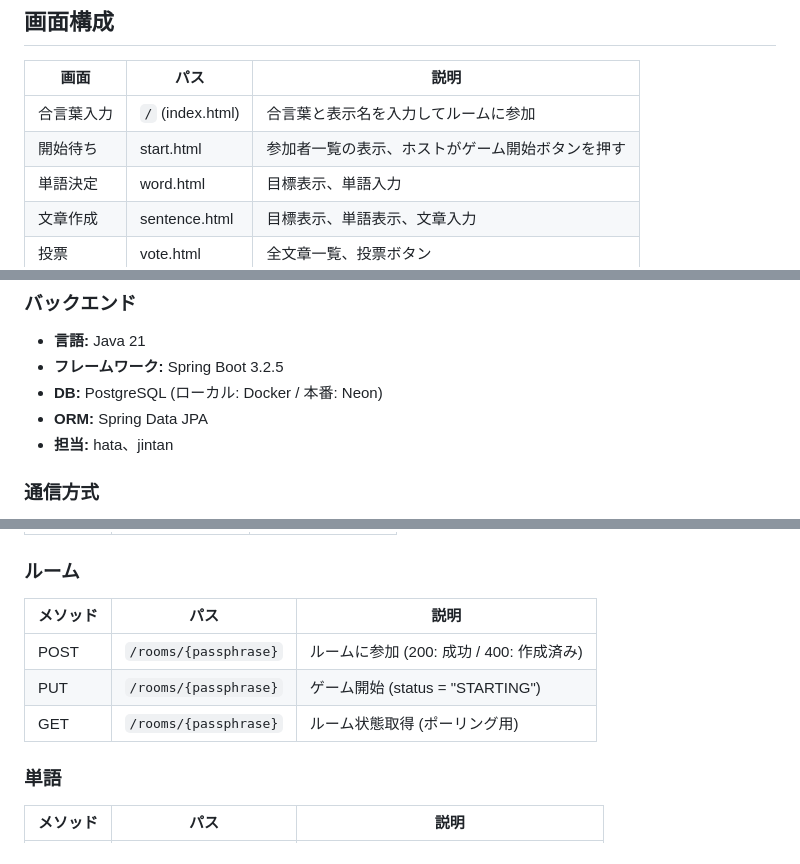
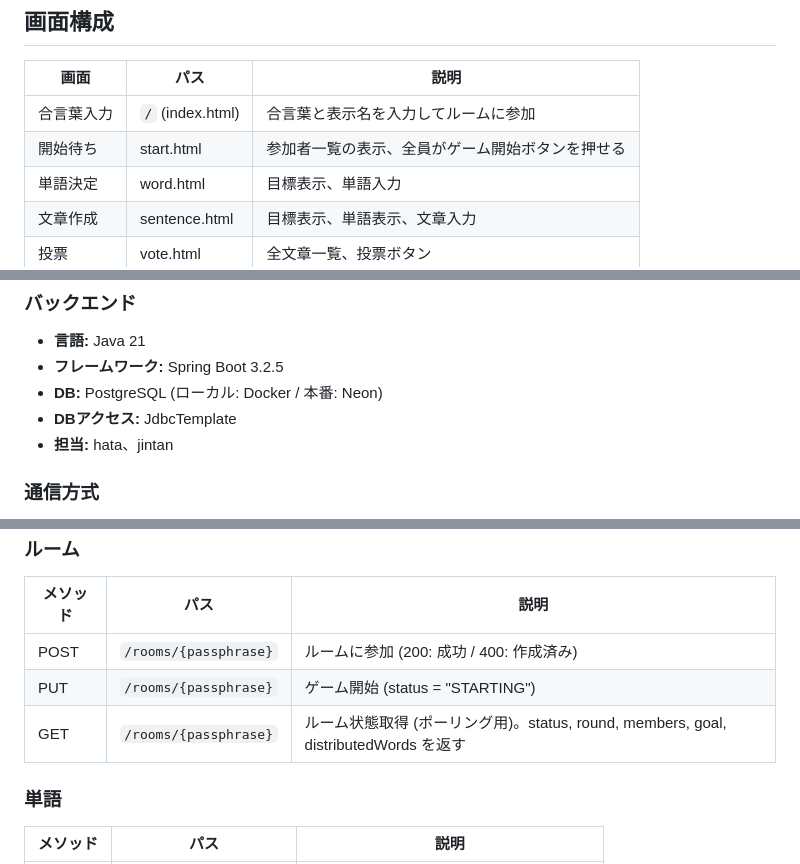
Before and after one commit to gongitsune/2026-jig-hackason-a-team, a Markdown page: docs/仕様.md, 3 parts joined by grey strips. Drawn GitHub-style.

```diff
--- a/docs/仕様.md
+++ b/docs/仕様.md
@@ -62,7 +75,7 @@
 | 画面 | パス | 説明 |
 |------|------|------|
 | 合言葉入力 | `/` (index.html) | 合言葉と表示名を入力してルームに参加 |
-| 開始待ち | start.html | 参加者一覧の表示、ホストがゲーム開始ボタンを押す |
+| 開始待ち | start.html | 参加者一覧の表示、全員がゲーム開始ボタンを押せる |
 | 単語決定 | word.html | 目標表示、単語入力 |
 | 文章作成 | sentence.html | 目標表示、単語表示、文章入力 |
 | 投票 | vote.html | 全文章一覧、投票ボタン |
@@ -82,7 +95,7 @@
 - **言語:** Java 21
 - **フレームワーク:** Spring Boot 3.2.5
 - **DB:** PostgreSQL (ローカル: Docker / 本番: Neon)
-- **ORM:** Spring Data JPA
+- **DBアクセス:** JdbcTemplate
 - **担当:** hata、jintan
 
 ### 通信方式
@@ -105,7 +118,7 @@
 |---------|------|------|
 | POST | `/rooms/{passphrase}` | ルームに参加 (200: 成功 / 400: 作成済み) |
 | PUT | `/rooms/{passphrase}` | ゲーム開始 (status = "STARTING") |
-| GET | `/rooms/{passphrase}` | ルーム状態取得 (ポーリング用) |
+| GET | `/rooms/{passphrase}` | ルーム状態取得 (ポーリング用)。status, round, members, goal, distributedWords を返す |
 
 ### 単語
 
```
Also changed, not shown: other parts of docs/仕様.md (+31 -7 lines).
